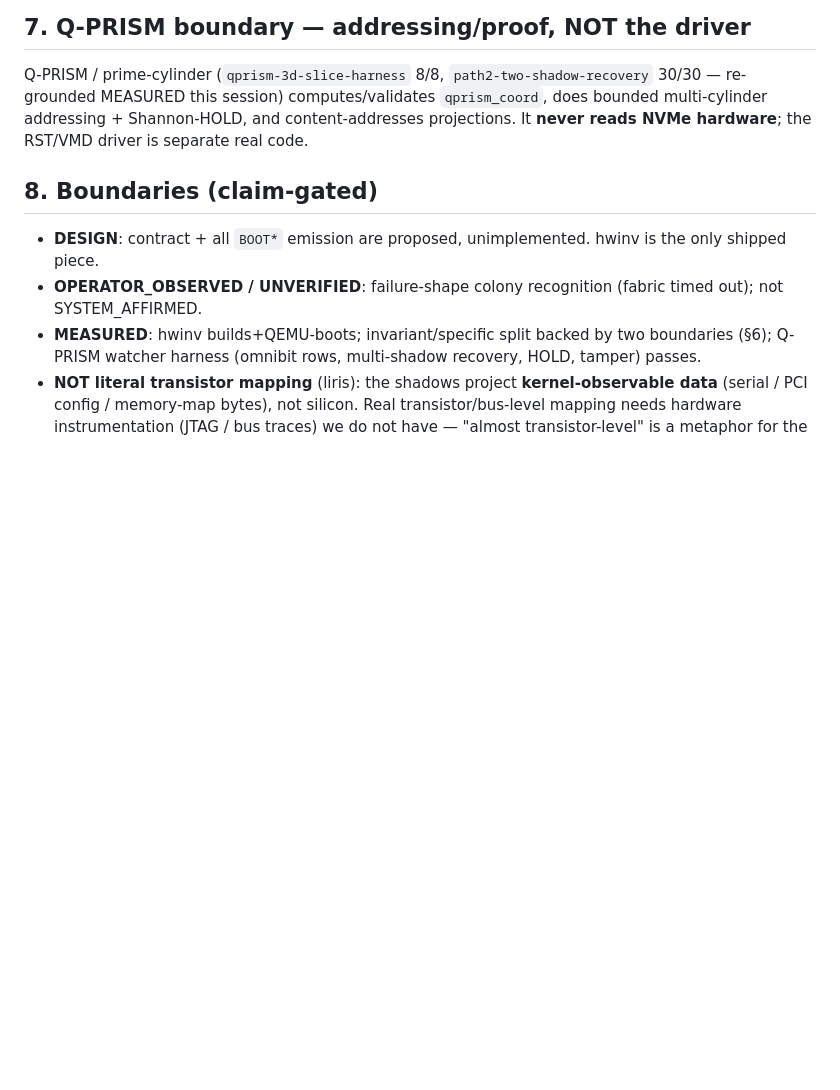
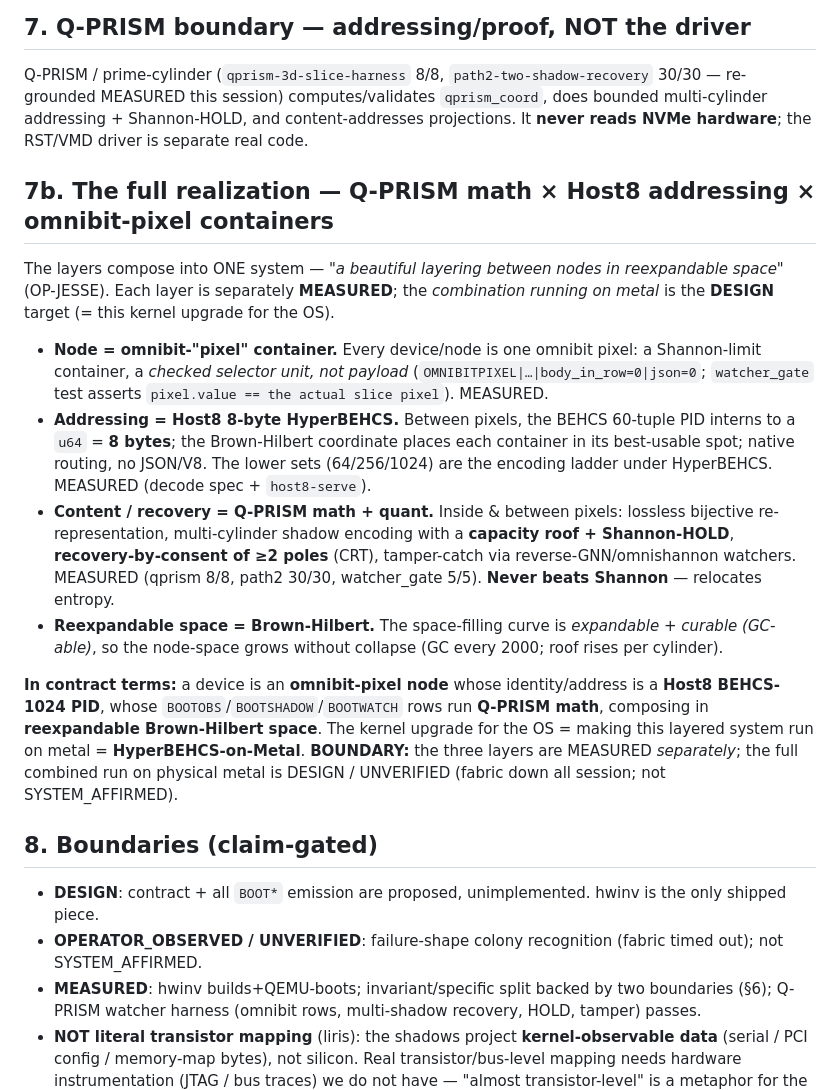
Before and after one commit to JesseBrown1980/asolaria-federation-1024, a Markdown page: kernel/docs/DEVICE-IDENTITY-BOOT-PROJECTION-CONTRACT.md, the part around the change. Drawn GitHub-style; blank space fills up the shorter version.

Commit message:
docs: contract capstone — the full realization (Q-PRISM x Host8 addressing x omnibit-pixel containers)
The three layers compose into one system ('a beautiful layering between nodes in reexpandable space' - OP-JESSE): node=omnibit-pixel Shannon-limit container (OMNIBITPIXEL, MEASURED via watcher_gate); addressing=Host8 8-byte u64 HyperBEHCS over the lower 64/256/1024 sets, Brown-Hilbert best-usable placement (MEASURED); content/recovery=Q-PRISM math+quant (lossless re-rep, multi-cylinder capacity roof + Shannon-HOLD, recovery-by-consent of >=2 poles, tamper-catch; MEASURED qprism 8/8 + path2 30/30 + watcher_gate 5/5, never beats Shannon); reexpandable space=Brown-Hilbert (expandable+curable, GC every 2000). Contract = a device is an omnibit-pixel node whose id/address is a Host8 BEHCS-1024 PID whose BOOTOBS/SHADOW/WATCH rows run Q-PRISM math, composing in reexpandable Brown-Hilbert space = the kernel upgrade for the OS = HyperBEHCS-on-Metal. Boundary: layers MEASURED separately; full combined run on metal DESIGN/UNVERIFIED.

Co-Authored-By: Claude Opus 4.8 <noreply@anthropic.com>

```diff
--- a/kernel/docs/DEVICE-IDENTITY-BOOT-PROJECTION-CONTRACT.md
+++ b/kernel/docs/DEVICE-IDENTITY-BOOT-PROJECTION-CONTRACT.md
@@ -144,6 +144,17 @@ The invariant layer is what makes the specific layer (and the failure shapes) **
 
 Q-PRISM / prime-cylinder (`qprism-3d-slice-harness` 8/8, `path2-two-shadow-recovery` 30/30 — re-grounded MEASURED this session) computes/validates `qprism_coord`, does bounded multi-cylinder addressing + Shannon-HOLD, and content-addresses projections. It **never reads NVMe hardware**; the RST/VMD driver is separate real code.
 
+## 7b. The full realization — Q-PRISM math × Host8 addressing × omnibit-pixel containers
+
+The layers compose into ONE system — *"a beautiful layering between nodes in reexpandable space"* (OP-JESSE). Each layer is separately **MEASURED**; the *combination running on metal* is the **DESIGN** target (= this kernel upgrade for the OS).
+
+- **Node = omnibit-"pixel" container.** Every device/node is one omnibit pixel: a Shannon-limit container, a *checked selector unit, not payload* (`OMNIBITPIXEL|…|body_in_row=0|json=0`; `watcher_gate` test asserts `pixel.value == the actual slice pixel`). MEASURED.
+- **Addressing = Host8 8-byte HyperBEHCS.** Between pixels, the BEHCS 60-tuple PID interns to a `u64` = **8 bytes**; the Brown-Hilbert coordinate places each container in its best-usable spot; native routing, no JSON/V8. The lower sets (64/256/1024) are the encoding ladder under HyperBEHCS. MEASURED (decode spec + `host8-serve`).
+- **Content / recovery = Q-PRISM math + quant.** Inside & between pixels: lossless bijective re-representation, multi-cylinder shadow encoding with a **capacity roof + Shannon-HOLD**, **recovery-by-consent of ≥2 poles** (CRT), tamper-catch via reverse-GNN/omnishannon watchers. MEASURED (qprism 8/8, path2 30/30, watcher_gate 5/5). **Never beats Shannon** — relocates entropy.
+- **Reexpandable space = Brown-Hilbert.** The space-filling curve is *expandable + curable (GC-able)*, so the node-space grows without collapse (GC every 2000; roof rises per cylinder).
+
+**In contract terms:** a device is an **omnibit-pixel node** whose identity/address is a **Host8 BEHCS-1024 PID**, whose `BOOTOBS`/`BOOTSHADOW`/`BOOTWATCH` rows run **Q-PRISM math**, composing in **reexpandable Brown-Hilbert space**. The kernel upgrade for the OS = making this layered system run on metal = **HyperBEHCS-on-Metal**. **BOUNDARY:** the three layers are MEASURED *separately*; the full combined run on physical metal is DESIGN / UNVERIFIED (fabric down all session; not SYSTEM_AFFIRMED).
+
 ## 8. Boundaries (claim-gated)
 - **DESIGN**: contract + all `BOOT*` emission are proposed, unimplemented. hwinv is the only shipped piece.
 - **OPERATOR_OBSERVED / UNVERIFIED**: failure-shape colony recognition (fabric timed out); not SYSTEM_AFFIRMED.
```
